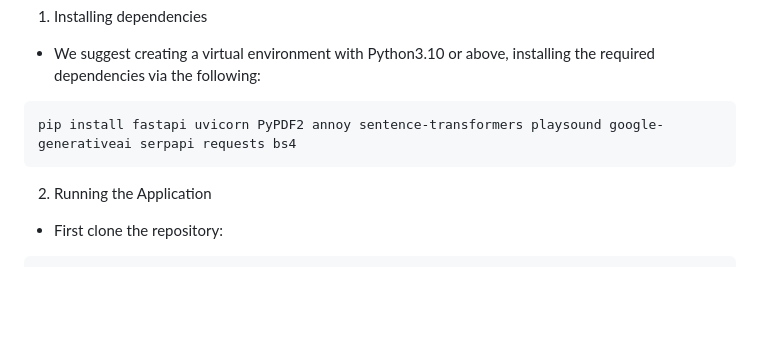
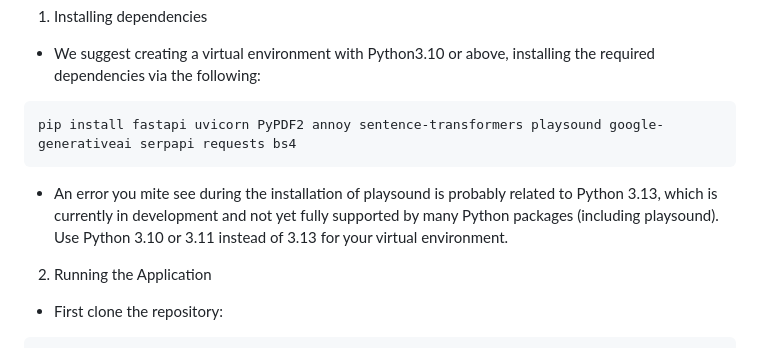
Before and after one commit to LainWiredIn/WhizTareefa, a Markdown page: README.md, the part around the change. Rendered like a GitHub page; blank space fills up the shorter version.

````diff
--- a/README.md
+++ b/README.md
@@ -46,6 +46,7 @@ WhizTareefa is your personal knowledge assistant, designed to handle complex que
 ```
 pip install fastapi uvicorn PyPDF2 annoy sentence-transformers playsound google-generativeai serpapi requests bs4
 ```
+- An error you mite see during the installation of playsound is probably related to Python 3.13, which is currently in development and not yet fully supported by many Python packages (including playsound). Use Python 3.10 or 3.11 instead of 3.13 for your virtual environment.
 2. Running the Application
 - First clone the repository:
 ```
````
